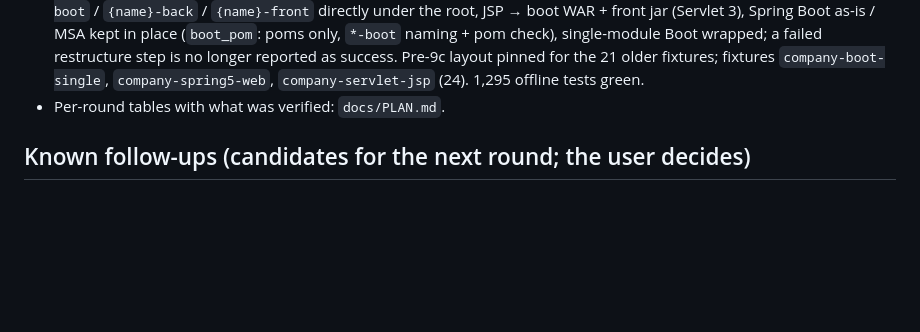
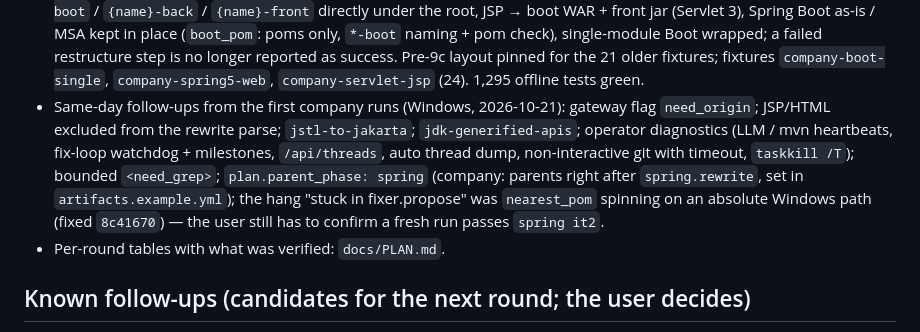
Before and after one commit to acandiatale/tutu, a Markdown page: CLAUDE.md, the part around the change. GitHub-like rendering; blank space fills up the shorter version.

Commit message:
CLAUDE.md: same-day follow-ups of the first company runs (handoff before compaction)
Co-Authored-By: Claude Fable 5.1 <noreply@anthropic.com>
Claude-Session: https://claude.ai/code/session_01DA5cmByyXTZsJjuyUviAya

```diff
--- a/CLAUDE.md
+++ b/CLAUDE.md
@@ -101,6 +101,12 @@ Read in this order: `README.md` → `docs/PLAN.md` (one "Status — round N" tab
   Spring Boot as-is / MSA kept in place (`boot_pom`: poms only, `*-boot` naming + pom check), single-module Boot
   wrapped; a failed restructure step is no longer reported as success. Pre-9c layout pinned for the 21 older
   fixtures; fixtures `company-boot-single`, `company-spring5-web`, `company-servlet-jsp` (24). 1,295 offline tests green.
+- Same-day follow-ups from the first company runs (Windows, 2026-10-21): gateway flag `need_origin`; JSP/HTML excluded
+  from the rewrite parse; `jstl-to-jakarta`; `jdk-generified-apis`; operator diagnostics (LLM / mvn heartbeats,
+  fix-loop watchdog + milestones, `/api/threads`, auto thread dump, non-interactive git with timeout, `taskkill /T`);
+  bounded `<need_grep>`; `plan.parent_phase: spring` (company: parents right after `spring.rewrite`, set in
+  `artifacts.example.yml`); the hang "stuck in fixer.propose" was `nearest_pom` spinning on an absolute Windows
+  path (fixed `8c41670`) — the user still has to confirm a fresh run passes `spring it2`.
 - Per-round tables with what was verified: `docs/PLAN.md`.
 
 ## Known follow-ups (candidates for the next round; the user decides)
```
